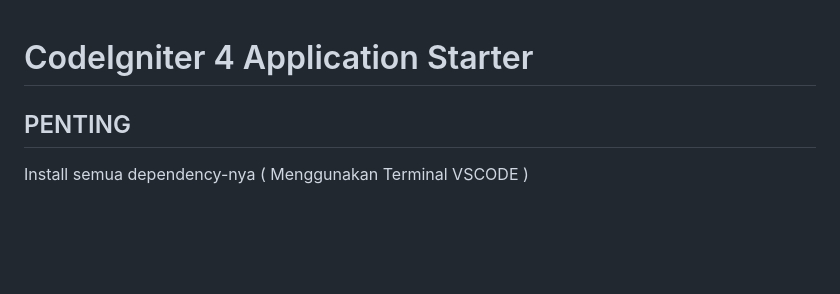
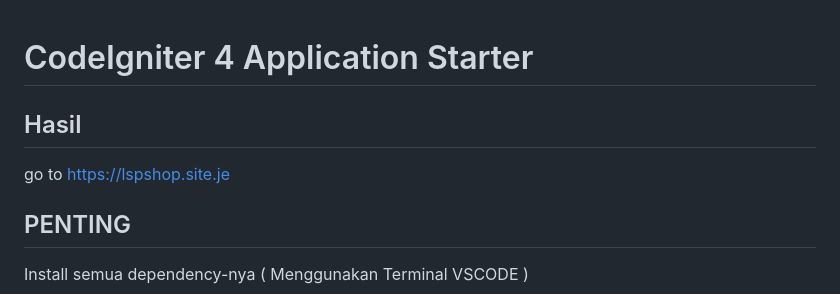
Before and after one commit to ceinaeiy/lspshop, a Markdown page: README.md, the part around the change. Drawn GitHub-style; blank space fills up the shorter version.

```diff
--- a/README.md
+++ b/README.md
@@ -1,4 +1,8 @@
 # CodeIgniter 4 Application Starter
+
+## Hasil
+
+go  to https://lspshop.site.je
 
 ## PENTING
 
```
